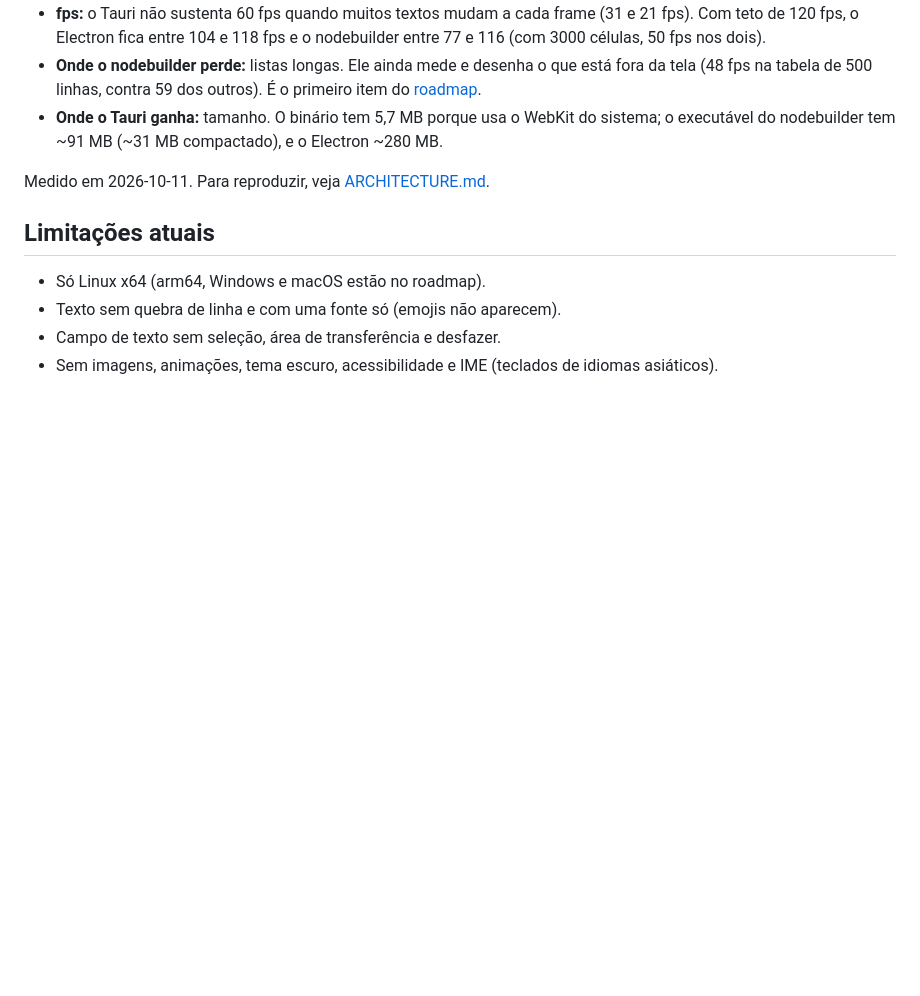
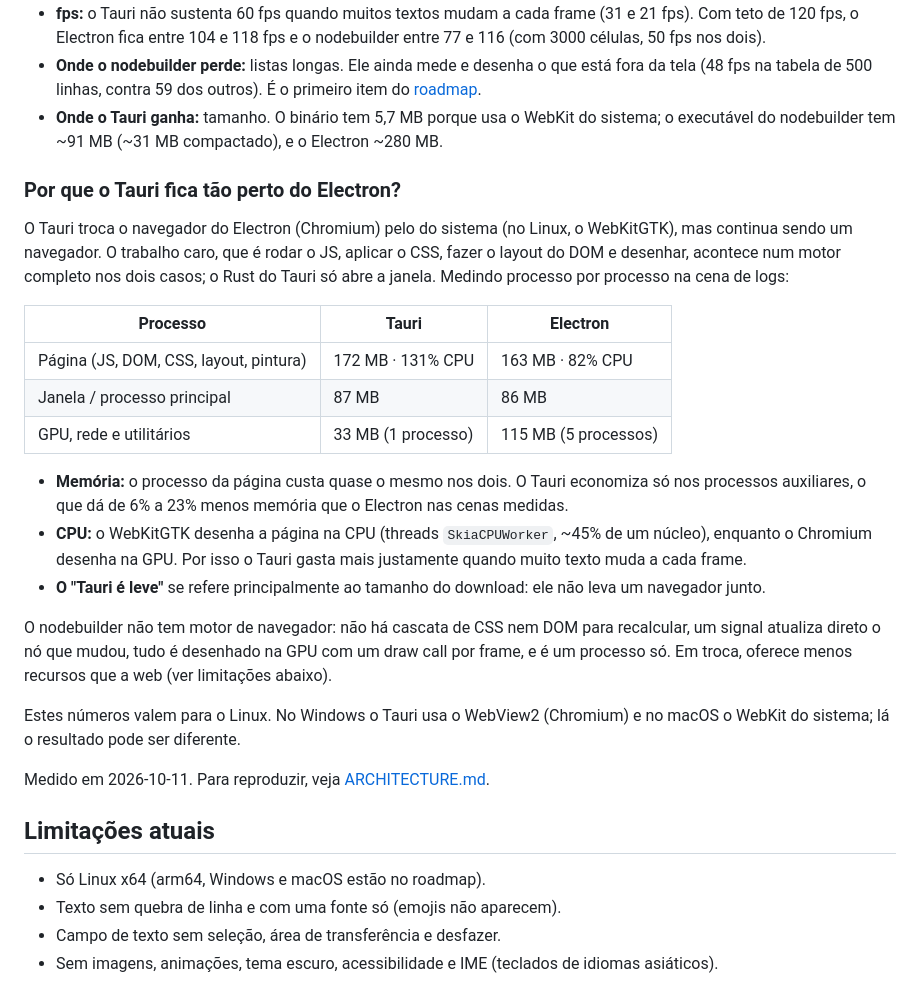
Before and after one commit to felipebrgs1/nodebuilderjs, a Markdown page: README.md, the part around the change. Drawn GitHub-style; blank space fills up the shorter version.

Commit message:
Explain in the README why Tauri lands close to Electron
Per-process numbers from the logs scene: the page process costs about the
same in WebKitGTK and Chromium, Tauri saves only on helper processes, and
WebKitGTK rasterizes on the CPU while Chromium uses the GPU.

Co-Authored-By: Claude Opus 5.5 <noreply@anthropic.com>

```diff
--- a/README.md
+++ b/README.md
@@ -106,6 +106,34 @@ somada de todos os processos do app.
 - **Onde o Tauri ganha:** tamanho. O binário tem 5,7 MB porque usa o WebKit do sistema; o
   executável do nodebuilder tem ~91 MB (~31 MB compactado), e o Electron ~280 MB.
 
+### Por que o Tauri fica tão perto do Electron?
+
+O Tauri troca o navegador do Electron (Chromium) pelo do sistema (no Linux, o WebKitGTK),
+mas continua sendo um navegador. O trabalho caro, que é rodar o JS, aplicar o CSS, fazer o
+layout do DOM e desenhar, acontece num motor completo nos dois casos; o Rust do Tauri só abre
+a janela. Medindo processo por processo na cena de logs:
+
+| Processo | Tauri | Electron |
+|---|---|---|
+| Página (JS, DOM, CSS, layout, pintura) | 172 MB · 131% CPU | 163 MB · 82% CPU |
+| Janela / processo principal | 87 MB | 86 MB |
+| GPU, rede e utilitários | 33 MB (1 processo) | 115 MB (5 processos) |
+
+- **Memória:** o processo da página custa quase o mesmo nos dois. O Tauri economiza só nos
+  processos auxiliares, o que dá de 6% a 23% menos memória que o Electron nas cenas medidas.
+- **CPU:** o WebKitGTK desenha a página na CPU (threads `SkiaCPUWorker`, ~45% de um núcleo),
+  enquanto o Chromium desenha na GPU. Por isso o Tauri gasta mais justamente quando muito
+  texto muda a cada frame.
+- **O "Tauri é leve"** se refere principalmente ao tamanho do download: ele não leva um
+  navegador junto.
+
+O nodebuilder não tem motor de navegador: não há cascata de CSS nem DOM para recalcular, um
+signal atualiza direto o nó que mudou, tudo é desenhado na GPU com um draw call por frame, e
+é um processo só. Em troca, oferece menos recursos que a web (ver limitações abaixo).
+
+Estes números valem para o Linux. No Windows o Tauri usa o WebView2 (Chromium) e no macOS o
+WebKit do sistema; lá o resultado pode ser diferente.
+
 Medido em 2026-10-11. Para reproduzir, veja [ARCHITECTURE.md](ARCHITECTURE.md#medindo-desempenho).
 
 ## Limitações atuais
```
Also changed, not shown: AGENTS.md (+4 -0 lines).
